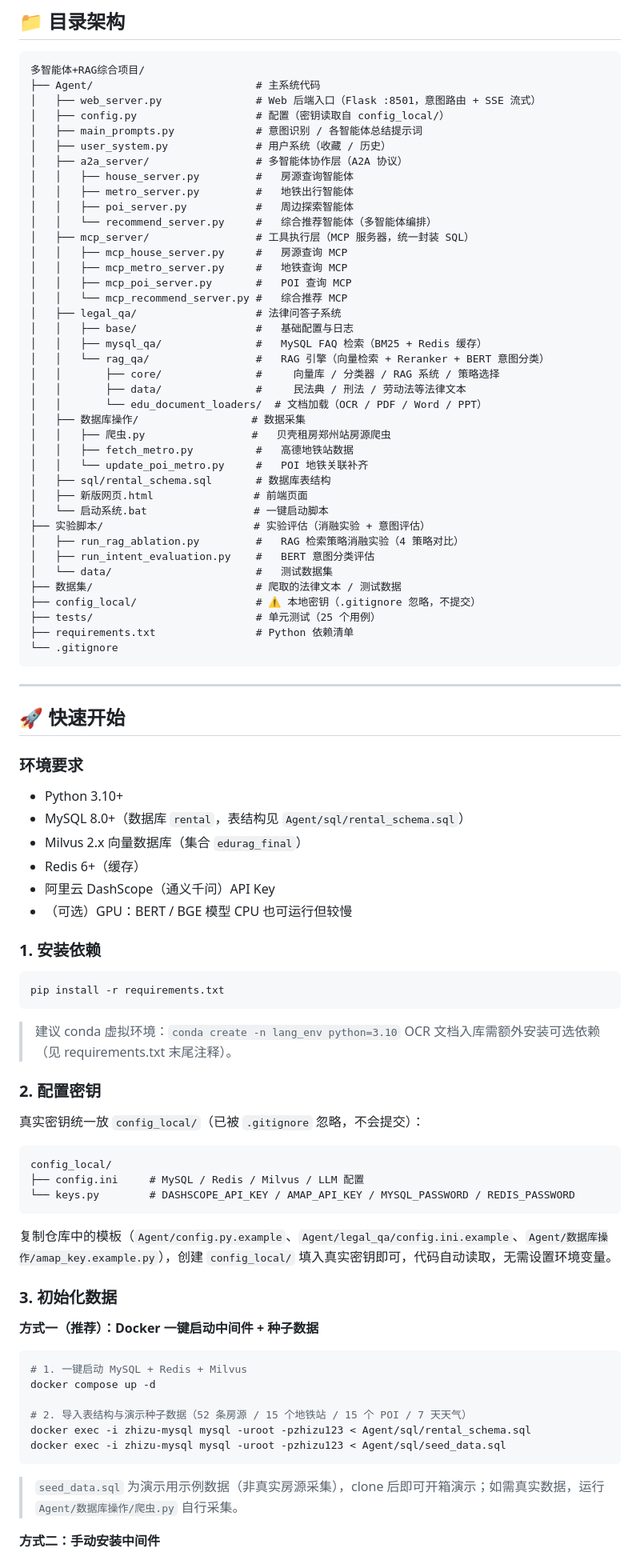
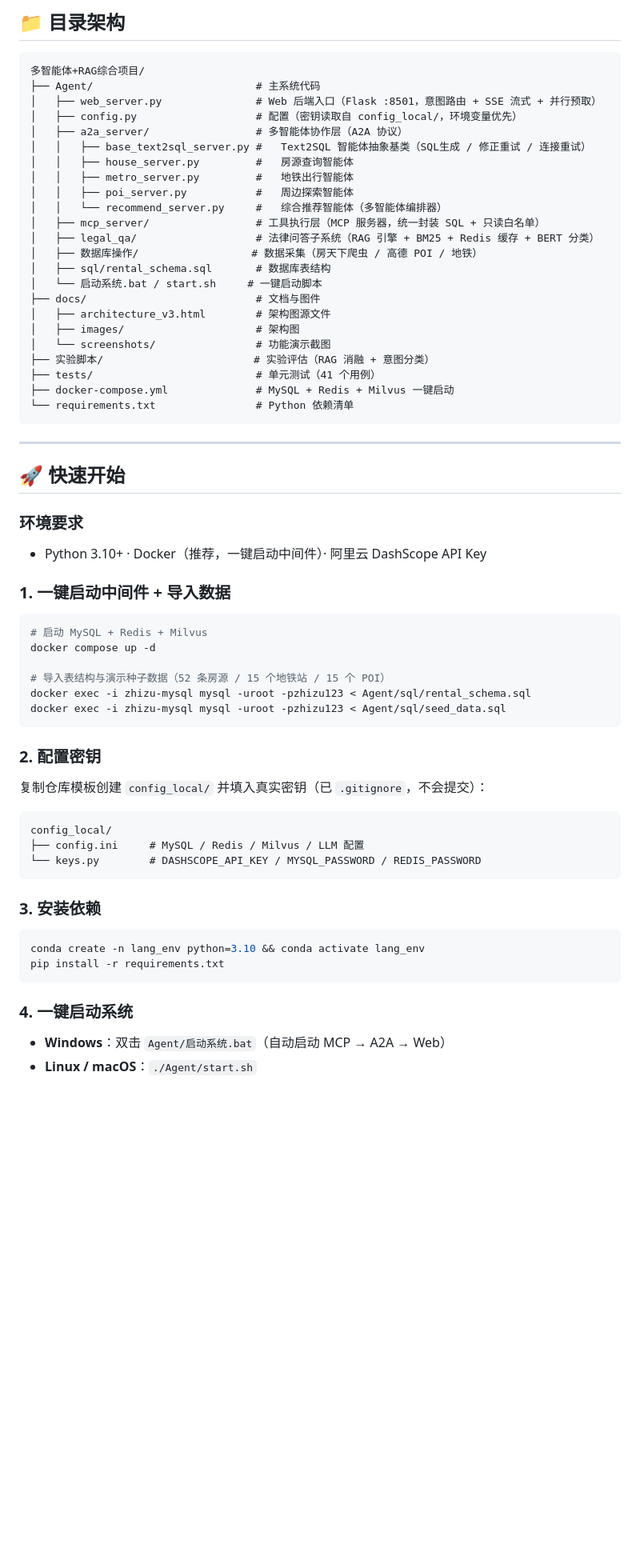
Before and after one commit to lucky-people/agent-rag, a Markdown page: README.md, the part around the change printed below. Shown: that part at 80% size. Rendered like a GitHub page; blank space fills up the shorter version.

Commit message:
docs: README全面升级——徽章+功能演示截图+亮点清单+目录/架构/实验图整合

````diff
--- a/README.md
+++ b/README.md
@@ -135,43 +107,27 @@
 ```
 多智能体+RAG综合项目/
 ├── Agent/                          # 主系统代码
-│   ├── web_server.py               # Web 后端入口（Flask :8501，意图路由 + SSE 流式）
-│   ├── config.py                   # 配置（密钥读取自 config_local/）
-│   ├── main_prompts.py             # 意图识别 / 各智能体总结提示词
-│   ├── user_system.py              # 用户系统（收藏 / 历史）
+│   ├── web_server.py               # Web 后端入口（Flask :8501，意图路由 + SSE 流式 + 并行预取）
+│   ├── config.py                   # 配置（密钥读取自 config_local/，环境变量优先）
 │   ├── a2a_server/                 # 多智能体协作层（A2A 协议）
+│   │   ├── base_text2sql_server.py #   Text2SQL 智能体抽象基类（SQL生成 / 修正重试 / 连接重试）
 │   │   ├── house_server.py         #   房源查询智能体
 │   │   ├── metro_server.py         #   地铁出行智能体
 │   │   ├── poi_server.py           #   周边探索智能体
-│   │   └── recommend_server.py     #   综合推荐智能体（多智能体编排）
-│   ├── mcp_server/                 # 工具执行层（MCP 服务器，统一封装 SQL）
-│   │   ├── mcp_house_server.py     #   房源查询 MCP
-│   │   ├── mcp_metro_server.py     #   地铁查询 MCP
-│   │   ├── mcp_poi_server.py       #   POI 查询 MCP
-│   │   └── mcp_recommend_server.py #   综合推荐 MCP
-│   ├── legal_qa/                   # 法律问答子系统
-│   │   ├── base/                   #   基础配置与日志
-│   │   ├── mysql_qa/               #   MySQL FAQ 检索（BM25 + Redis 缓存）
-│   │   └── rag_qa/                 #   RAG 引擎（向量检索 + Reranker + BERT 意图分类）
-│   │       ├── core/               #     向量库 / 分类器 / RAG 系统 / 策略选择
-│   │       ├── data/               #     民法典 / 刑法 / 劳动法等法律文本
-│   │       └── edu_document_loaders/  # 文档加载（OCR / PDF / Word / PPT）
-│   ├── 数据库操作/                  # 数据采集
-│   │   ├── 爬虫.py                 #   贝壳租房郑州站房源爬虫
-│   │   ├── fetch_metro.py          #   高德地铁站数据
-│   │   └── update_poi_metro.py     #   POI 地铁关联补齐
+│   │   └── recommend_server.py     #   综合推荐智能体（多智能体编排器）
+│   ├── mcp_server/                 # 工具执行层（MCP 服务器，统一封装 SQL + 只读白名单）
+│   ├── legal_qa/                   # 法律问答子系统（RAG 引擎 + BM25 + Redis 缓存 + BERT 分类）
+│   ├── 数据库操作/                  # 数据采集（房天下爬虫 / 高德 POI / 地铁）
 │   ├── sql/rental_schema.sql       # 数据库表结构
-│   ├── 新版网页.html                # 前端页面
-│   └── 启动系统.bat                 # 一键启动脚本
-├── 实验脚本/                        # 实验评估（消融实验 + 意图评估）
-│   ├── run_rag_ablation.py         #   RAG 检索策略消融实验（4 策略对比）
-│   ├── run_intent_evaluation.py    #   BERT 意图分类评估
-│   └── data/                       #   测试数据集
-├── 数据集/                          # 爬取的法律文本 / 测试数据
-├── config_local/                   # ⚠️ 本地密钥（.gitignore 忽略，不提交）
-├── tests/                          # 单元测试（25 个用例）
-├── requirements.txt                # Python 依赖清单
-└── .gitignore
+│   └── 启动系统.bat / start.sh     # 一键启动脚本
+├── docs/                           # 文档与图件
+│   ├── architecture_v3.html        # 架构图源文件
+│   ├── images/                     # 架构图
+│   └── screenshots/                # 功能演示截图
+├── 实验脚本/                        # 实验评估（RAG 消融 + 意图分类）
+├── tests/                          # 单元测试（41 个用例）
+├── docker-compose.yml              # MySQL + Redis + Milvus 一键启动
+└── requirements.txt                # Python 依赖清单
 ```
 
 ---
@@ -180,48 +136,38 @@
 
 ### 环境要求
 
-- Python 3.10+
-- MySQL 8.0+（数据库 `rental`，表结构见 `Agent/sql/rental_schema.sql`）
-- Milvus 2.x 向量数据库（集合 `edurag_final`）
-- Redis 6+（缓存）
-- 阿里云 DashScope（通义千问）API Key
-- （可选）GPU：BERT / BGE 模型 CPU 也可运行但较慢
+- Python 3.10+ · Docker（推荐，一键启动中间件）· 阿里云 DashScope API Key
 
-### 1. 安装依赖
+### 1. 一键启动中间件 + 导入数据
 
 ```bash
-pip install -r requirements.txt
+# 启动 MySQL + Redis + Milvus
+docker compose up -d
+
+# 导入表结构与演示种子数据（52 条房源 / 15 个地铁站 / 15 个 POI）
+docker exec -i zhizu-mysql mysql -uroot -pzhizu123 < Agent/sql/rental_schema.sql
+docker exec -i zhizu-mysql mysql -uroot -pzhizu123 < Agent/sql/seed_data.sql
 ```
-
-> 建议 conda 虚拟环境：`conda create -n lang_env python=3.10`
-> OCR 文档入库需额外安装可选依赖（见 requirements.txt 末尾注释）。
 
 ### 2. 配置密钥
 
-真实密钥统一放 `config_local/`（已被 `.gitignore` 忽略，不会提交）：
+复制仓库模板创建 `config_local/` 并填入真实密钥（已 `.gitignore`，不会提交）：
 
 ```
 config_local/
 ├── config.ini     # MySQL / Redis / Milvus / LLM 配置
-└── keys.py        # DASHSCOPE_API_KEY / AMAP_API_KEY / MYSQL_PASSWORD / REDIS_PASSWORD
+└── keys.py        # DASHSCOPE_API_KEY / MYSQL_PASSWORD / REDIS_PASSWORD
 ```
 
-复制仓库中的模板（`Agent/config.py.example`、`Agent/legal_qa/config.ini.example`、`Agent/数据库操作/amap_key.example.py`），创建 `config_local/` 填入真实密钥即可，代码自动读取，无需设置环境变量。
-
-### 3. 初始化数据
-
-**方式一（推荐）：Docker 一键启动中间件 + 种子数据**
+### 3. 安装依赖
 
 ```bash
-# 1. 一键启动 MySQL + Redis + Milvus
-docker compose up -d
-
-# 2. 导入表结构与演示种子数据（52 条房源 / 15 个地铁站 / 15 个 POI / 7 天天气）
-docker exec -i zhizu-mysql mysql -uroot -pzhizu123 < Agent/sql/rental_schema.sql
-docker exec -i zhizu-mysql mysql -uroot -pzhizu123 < Agent/sql/seed_data.sql
+conda create -n lang_env python=3.10 && conda activate lang_env
+pip install -r requirements.txt
 ```
 
-> `seed_data.sql` 为演示用示例数据（非真实房源采集），clone 后即可开箱演示；如需真实数据，运行 `Agent/数据库操作/爬虫.py` 自行采集。
+### 4. 一键启动系统
 
-**方式二：手动安装中间件**
+- **Windows**：双击 `Agent/启动系统.bat`（自动启动 MCP → A2A → Web）
+- **Linux / macOS**：`./Agent/start.sh`
 
````
Also changed, not shown: other parts of README.md (+71 -121 lines), docs/screenshots/01-home.png (added), docs/screenshots/02-house-recommend.png (added), docs/screenshots/03-data-source-house.png (added), docs/screenshots/04-data-poi.png (added), docs/screenshots/05-data-milvus.png (added).
